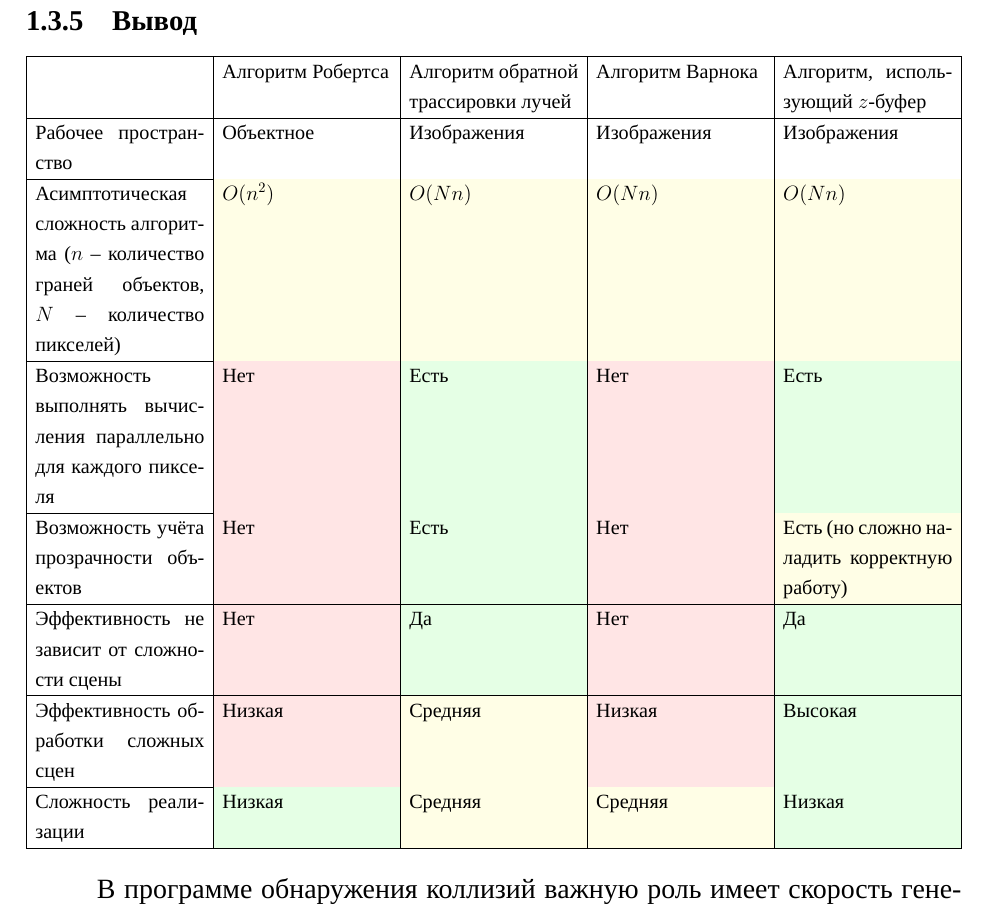
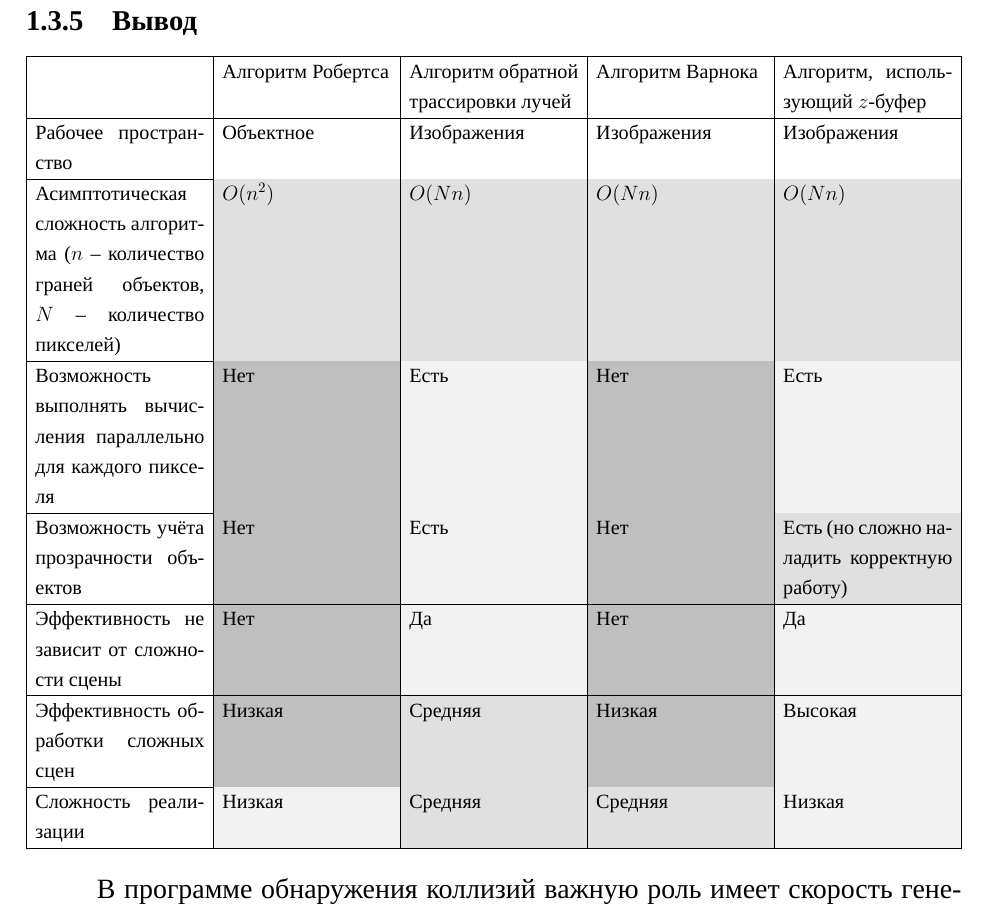
Before and after one commit to runebone/cg-cw-s5-bmstu, a LaTeX document (docs/main.tex, which reads docs/report/02_analytical.tex): part of page 10 of 19, cut so that both start at the same text. Compiled offline with LuaLaTeX.

Commit message:
add table cell colors to print monochrome

```diff
--- a/docs/report/02_analytical.tex
+++ b/docs/report/02_analytical.tex
@@ -210,15 +210,15 @@ $1920 \times 1080$ объектами, то эффективнее будет и
         $N$ -- количество пикселей)
         &
         % Алгоритм Робертса
-        \cellcolor{yellow!10}
+        \cellcolor{black!12}
         $O(n^2)$
         &
         % Алгоритм обратной трассировки лучей
-        \cellcolor{yellow!10}
+        \cellcolor{black!12}
         $O(Nn)$
         &
         % Алгоритм Варнока
-        \cellcolor{yellow!10}
+        \cellcolor{black!12}
         $O(Nn)$
         &
         % Алгоритм, использующий Z-буфер
@@ -229,15 +229,15 @@ $1920 \times 1080$ объектами, то эффективнее будет и
         Возможность выполнять вычисления параллельно для каждого пикселя
         &
         % Алгоритм Робертса
-        \cellcolor{red!10}
+        \cellcolor{black!25}
         Нет
         &
         % Алгоритм обратной трассировки лучей
-        \cellcolor{green!10}
+        \cellcolor{black!5}
         Есть
         &
         % Алгоритм Варнока
-        \cellcolor{red!10}
+        \cellcolor{black!25}
         Нет
         &
         % Алгоритм, использующий Z-буфер
@@ -248,15 +248,15 @@ $1920 \times 1080$ объектами, то эффективнее будет и
         Возможность учёта прозрачности объектов
         &
         % Алгоритм Робертса
-        \cellcolor{red!10}
+        \cellcolor{black!25}
         Нет
         &
         % Алгоритм обратной трассировки лучей
-        \cellcolor{green!10}
+        \cellcolor{black!5}
         Есть
         &
         % Алгоритм Варнока
-        \cellcolor{red!10}
+        \cellcolor{black!25}
         Нет
         &
         % Алгоритм, использующий Z-буфер
@@ -267,15 +267,15 @@ $1920 \times 1080$ объектами, то эффективнее будет и
         Эффективность не зависит от сложности сцены
         &
         % Алгоритм Робертса
-        \cellcolor{red!10}
+        \cellcolor{black!25}
         Нет
         &
         % Алгоритм обратной трассировки лучей
-        \cellcolor{green!10}
+        \cellcolor{black!5}
         Да
         &
         % Алгоритм Варнока
-        \cellcolor{red!10}
+        \cellcolor{black!25}
         Нет
         &
         % Алгоритм, использующий Z-буфер
@@ -286,15 +286,15 @@ $1920 \times 1080$ объектами, то эффективнее будет и
         Эффективность обработки сложных сцен
         &
         % Алгоритм Робертса
-        \cellcolor{red!10}
+        \cellcolor{black!25}
         Низкая
         &
         % Алгоритм обратной трассировки лучей
-        \cellcolor{yellow!10}
+        \cellcolor{black!12}
         Средняя
         &
         % Алгоритм Варнока
-        \cellcolor{red!10}
+        \cellcolor{black!25}
         Низкая
         &
         % Алгоритм, использующий Z-буфер
```
Also changed, not shown: docs/report/02_analytical.tex (18 more changed lines).
